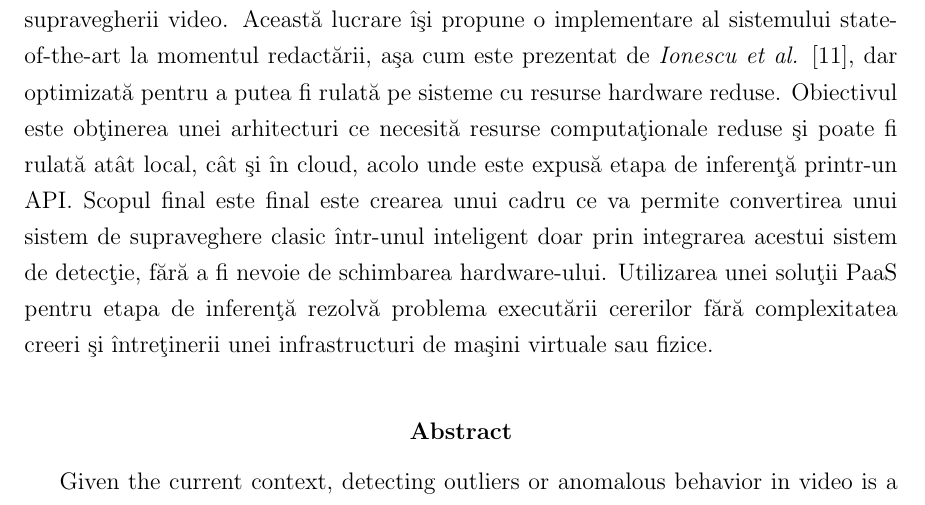
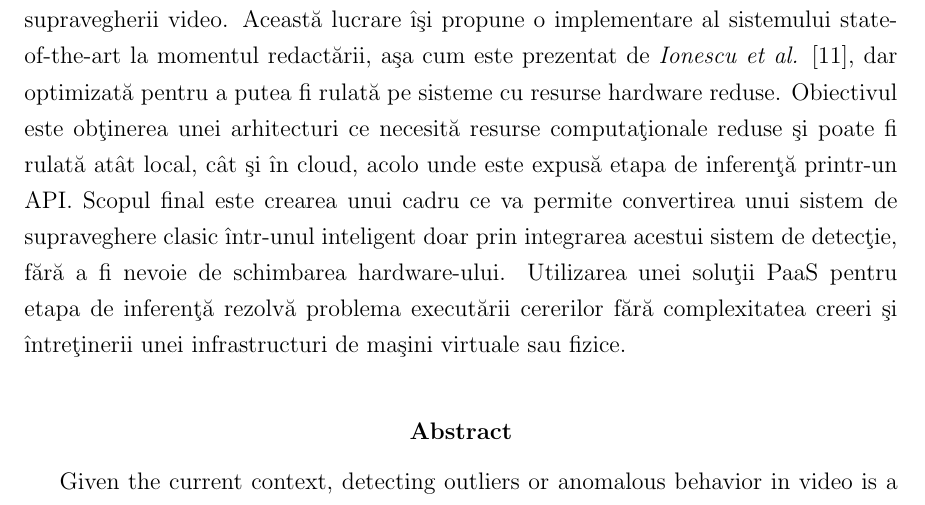
Before and after one commit to MoldovanG/DocumentatieLicenta, a LaTeX thesis (DocumentLicenta/Licenta.tex): part of page 2 of 42, cut so that both start at the same text. Compiled offline with pdfLaTeX.

Commit message:
Minor corrections

```diff
--- a/DocumentLicenta/Licenta.tex
+++ b/DocumentLicenta/Licenta.tex
@@ -85,7 +85,7 @@
 \end{titlepage}
 \newgeometry{a4paper,inner = 1.7cm, outer = 2.7cm, top = 2cm, bottom = 2cm, bindingoffset = 1.2cm}
 \begin{abstract}{romanian}
-\par Având în vedere contextul actual, detectarea anomaliilor în video este un subiect de interes în mai multe arii, în mod special în securitatea publică. Putem spune că această problemă este încă nerezolvată, deoarece sistemele actuale, deocamdată, nu depăşesc  omul cand vine vorba de detectarea anomaliilor. De asemenea, o altă problemă a sistemelor de detectare a anomaliilor în video este nevoia acestora de resurse computaţionale mari în partea de inferență, făcând aproape imposibilă rularea acestora direct pe hardware-ul existent al sistemelor de supraveghere video actuale, acolo unde acestea prezintă un maxim interes. Astfel, putem spune că dezvoltarea unui sistem capabil să transforme sistemele de supraveghere actuale în sisteme ce pot recunoaşte evenimente anormale  este un subiect ce poate revoluţiona domeniul supravegherii video. Această lucrare îşi propune o implementare al sistemului state-of-the-art la momentul redactării, aşa cum este prezentat de \emph{Ionescu et al.} \cite{ionescu2019object}, dar optimizată pentru a putea fi rulată pe sisteme cu resurse hardware reduse. Obiectivul este obţinerea unei arhitecturi ce necesită resurse computaţionale reduse şi poate fi rulată atât local, cât şi în cloud, acolo unde este expusă etapa de inferenţă printr-un API. Scopul final este final este crearea unui cadru ce va permite convertirea unui sistem de supraveghere clasic într-unul inteligent doar prin integrarea acestui sistem de detecţie, fără a fi nevoie de schimbarea hardware-ului. Utilizarea unei soluţii PaaS pentru etapa de inferenţă rezolvă problema executării cererilor fără complexitatea creeri şi întreţinerii unei infrastructuri de maşini virtuale sau fizice.
+\par Având în vedere contextul actual, detectarea anomaliilor în video este un subiect de interes în mai multe arii, în mod special în securitatea publică. Putem spune că această problemă este încă nerezolvată, deoarece sistemele actuale, deocamdată, nu depăşesc  omul cand vine vorba de detectarea anomaliilor. De asemenea, o altă problemă a sistemelor de detectare a anomaliilor în video este nevoia acestora de resurse computaţionale mari în partea de inferență, făcând aproape imposibilă rularea acestora direct pe hardware-ul existent al sistemelor de supraveghere video actuale, acolo unde acestea prezintă un maxim interes. Astfel, putem spune că dezvoltarea unui sistem capabil să transforme sistemele de supraveghere actuale în sisteme ce pot recunoaşte evenimente anormale  este un subiect ce poate revoluţiona domeniul supravegherii video. Această lucrare îşi propune o implementare al sistemului state-of-the-art la momentul redactării, aşa cum este prezentat de \emph{Ionescu et al.} \cite{ionescu2019object}, dar optimizată pentru a putea fi rulată pe sisteme cu resurse hardware reduse. Obiectivul este obţinerea unei arhitecturi ce necesită resurse computaţionale reduse şi poate fi rulată atât local, cât şi în cloud, acolo unde este expusă etapa de inferenţă printr-un API. Scopul final este crearea unui cadru ce va permite convertirea unui sistem de supraveghere clasic într-unul inteligent doar prin integrarea acestui sistem de detecţie, fără a fi nevoie de schimbarea hardware-ului. Utilizarea unei soluţii PaaS pentru etapa de inferenţă rezolvă problema executării cererilor fără complexitatea creeri şi întreţinerii unei infrastructuri de maşini virtuale sau fizice.
 \end{abstract}
 \begin{abstract}{english}\par Given the current context, detecting outliers or anomalous behavior in video is a subject of interest in a big number of domains, especially in public safety. Until now, it is said that the problem is yet to be solved because present state-of-the-art systems do not exceed human capability when it comes to anomaly detection. Another challenge of the anomaly detection systems is the high demand for computational resources, making it almost impossible running the system on existing hardware equipment present on current video surveillance systems. So it is acceptable to say that developing a system capable of transforming current surveillance systems into smart ones that can recognize anomalous behavior is a subject that can revolutionize the video surveillance domain. This thesis proposes an implementation of the state-of-the-art as presented by  \emph{Ionescu et al.} \cite{ionescu2019object}, but optimized for increased speed on systems that have lower hardware capabilities. The goal is to obtain an architecture that requires as little computational resources as possible and that can be run both locally on the machine, but also in the cloud. The end objective is obtaining a system that will make possible converting a classic video surveillance system into a smart one only by integrating the developed piece of software into the existing solution, without the need for hardware changes.
 \end{abstract}
```
Also changed, not shown: DocumentLicenta/Licenta.pdf, 2 other files.
